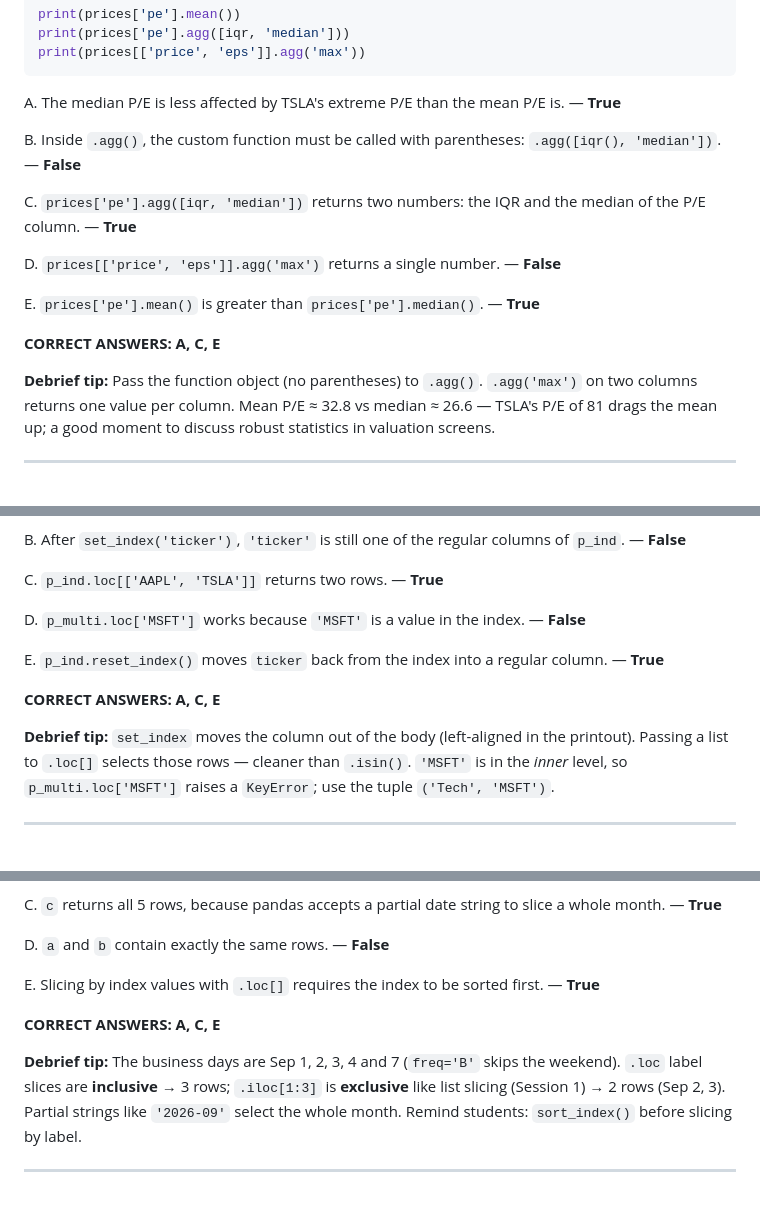
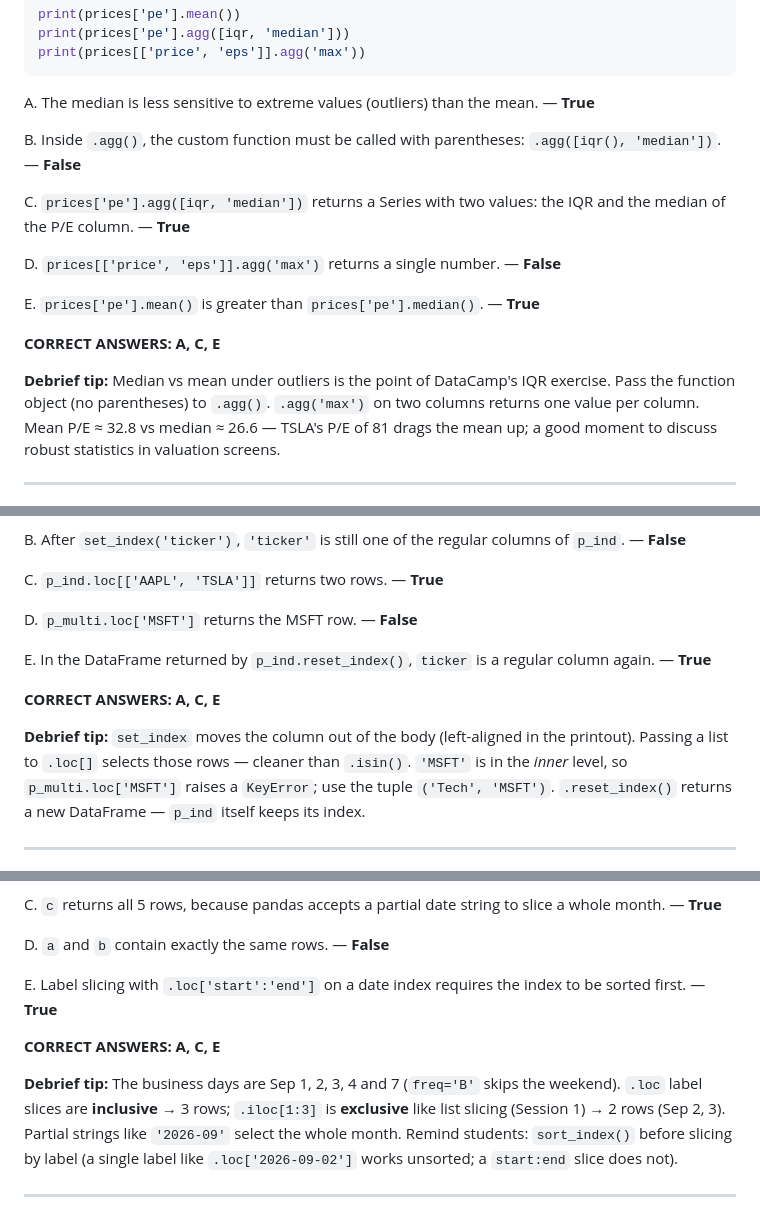
Before and after one commit to QuantLandi/python-m1, a Markdown page: quizzes/session-03-quiz-answers.md, 3 parts joined by grey strips. Drawn GitHub-style.

````diff
--- a/quizzes/session-03-quiz-answers.md
+++ b/quizzes/session-03-quiz-answers.md
@@ -159,11 +159,11 @@ print(prices['pe'].agg([iqr, 'median']))
 print(prices[['price', 'eps']].agg('max'))
 ```
 
-A. The median P/E is less affected by TSLA's extreme P/E than the mean P/E is. — **True**
+A. The median is less sensitive to extreme values (outliers) than the mean. — **True**
 
 B. Inside `.agg()`, the custom function must be called with parentheses: `.agg([iqr(), 'median'])`. — **False**
 
-C. `prices['pe'].agg([iqr, 'median'])` returns two numbers: the IQR and the median of the P/E column. — **True**
+C. `prices['pe'].agg([iqr, 'median'])` returns a Series with two values: the IQR and the median of the P/E column. — **True**
 
 D. `prices[['price', 'eps']].agg('max')` returns a single number. — **False**
 
@@ -171,7 +171,7 @@ E. `prices['pe'].mean()` is greater than `prices['pe'].median()`. — **True**
 
 **CORRECT ANSWERS: A, C, E**
 
-**Debrief tip:** Pass the function object (no parentheses) to `.agg()`. `.agg('max')` on two columns returns one value per column. Mean P/E ≈ 32.8 vs median ≈ 26.6 — TSLA's P/E of 81 drags the mean up; a good moment to discuss robust statistics in valuation screens.
+**Debrief tip:** Median vs mean under outliers is the point of DataCamp's IQR exercise. Pass the function object (no parentheses) to `.agg()`. `.agg('max')` on two columns returns one value per column. Mean P/E ≈ 32.8 vs median ≈ 26.6 — TSLA's P/E of 81 drags the mean up; a good moment to discuss robust statistics in valuation screens.
 
 ---
 
@@ -337,13 +337,13 @@ B. After `set_index('ticker')`, `'ticker'` is still one of the regular columns o
 
 C. `p_ind.loc[['AAPL', 'TSLA']]` returns two rows. — **True**
 
-D. `p_multi.loc['MSFT']` works because `'MSFT'` is a value in the index. — **False**
+D. `p_multi.loc['MSFT']` returns the MSFT row. — **False**
 
-E. `p_ind.reset_index()` moves `ticker` back from the index into a regular column. — **True**
+E. In the DataFrame returned by `p_ind.reset_index()`, `ticker` is a regular column again. — **True**
 
 **CORRECT ANSWERS: A, C, E**
 
-**Debrief tip:** `set_index` moves the column out of the body (left-aligned in the printout). Passing a list to `.loc[]` selects those rows — cleaner than `.isin()`. `'MSFT'` is in the *inner* level, so `p_multi.loc['MSFT']` raises a `KeyError`; use the tuple `('Tech', 'MSFT')`.
+**Debrief tip:** `set_index` moves the column out of the body (left-aligned in the printout). Passing a list to `.loc[]` selects those rows — cleaner than `.isin()`. `'MSFT'` is in the *inner* level, so `p_multi.loc['MSFT']` raises a `KeyError`; use the tuple `('Tech', 'MSFT')`. `.reset_index()` returns a new DataFrame — `p_ind` itself keeps its index.
 
 ---
 
@@ -371,11 +371,11 @@ C. `c` returns all 5 rows, because pandas accepts a partial date string to slice
 
 D. `a` and `b` contain exactly the same rows. — **False**
 
-E. Slicing by index values with `.loc[]` requires the index to be sorted first. — **True**
+E. Label slicing with `.loc['start':'end']` on a date index requires the index to be sorted first. — **True**
 
 **CORRECT ANSWERS: A, C, E**
 
-**Debrief tip:** The business days are Sep 1, 2, 3, 4 and 7 (`freq='B'` skips the weekend). `.loc` label slices are **inclusive** → 3 rows; `.iloc[1:3]` is **exclusive** like list slicing (Session 1) → 2 rows (Sep 2, 3). Partial strings like `'2026-09'` select the whole month. Remind students: `sort_index()` before slicing by label.
+**Debrief tip:** The business days are Sep 1, 2, 3, 4 and 7 (`freq='B'` skips the weekend). `.loc` label slices are **inclusive** → 3 rows; `.iloc[1:3]` is **exclusive** like list slicing (Session 1) → 2 rows (Sep 2, 3). Partial strings like `'2026-09'` select the whole month. Remind students: `sort_index()` before slicing by label (a single label like `.loc['2026-09-02']` works unsorted; a `start:end` slice does not).
 
 ---
 
````
Also changed, not shown: other parts of quizzes/session-03-quiz-answers.md (+1 -1 lines), quizzes/session-03-quiz.md (+6 -6 lines).
